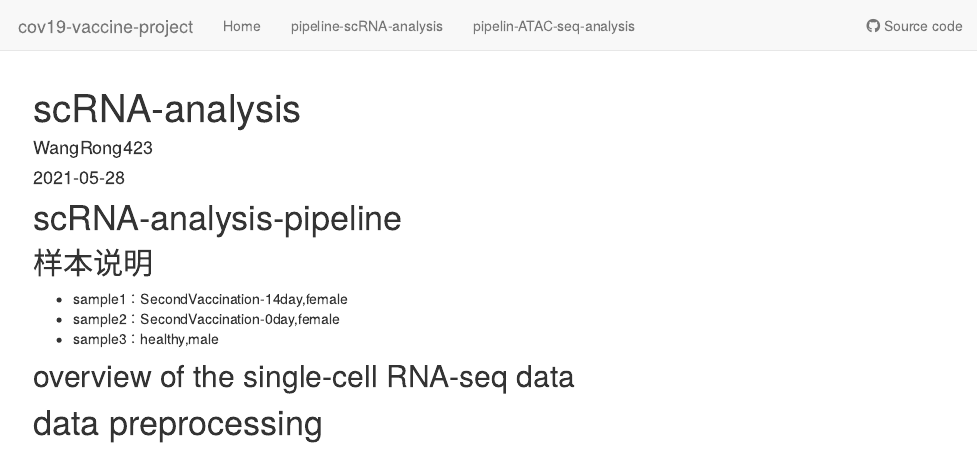
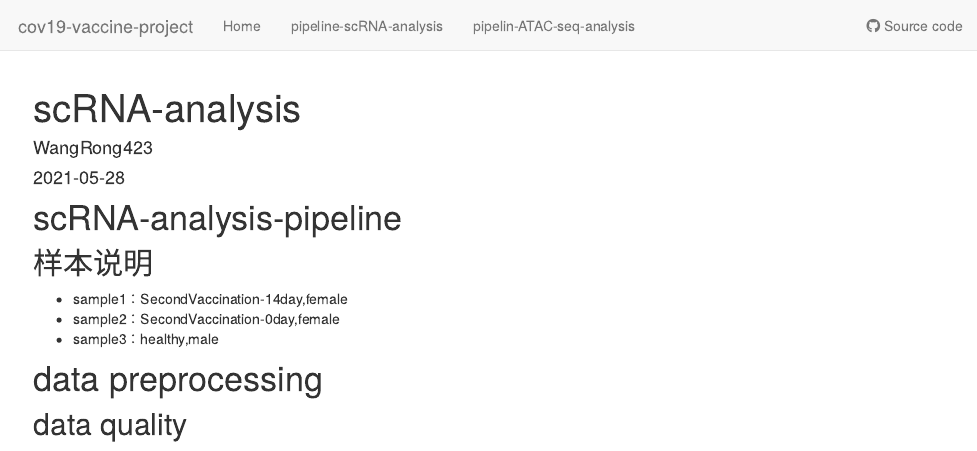
Before and after one commit to WangRong423/cov19-vaccine-project, an R Markdown document (analysis/pipeline-scRNA-analysis.Rmd): the page in a window 1100 px wide, from its top. Rendered offline with R 4.5, knitr and Pandoc, with nearby package versions; drawn as R Markdown's standard HTML page in place of the format the file asks for.

Commit message:
wflow_publish(c("analysis/index.Rmd", "analysis/pipeline-scRNA-analysis.Rmd"))

```diff
--- a/analysis/pipeline-scRNA-analysis.Rmd
+++ b/analysis/pipeline-scRNA-analysis.Rmd
@@ -13,7 +13,6 @@ editor_options:
 * sample2：SecondVaccination-0day,female
 * sample3：healthy,male
 
-## overview of the single-cell RNA-seq data
 
 #  data preprocessing
 ##  data quality
```
Also changed, not shown: analysis/pipeline-scRNA-analysis.Rmd (3 more changed lines).
